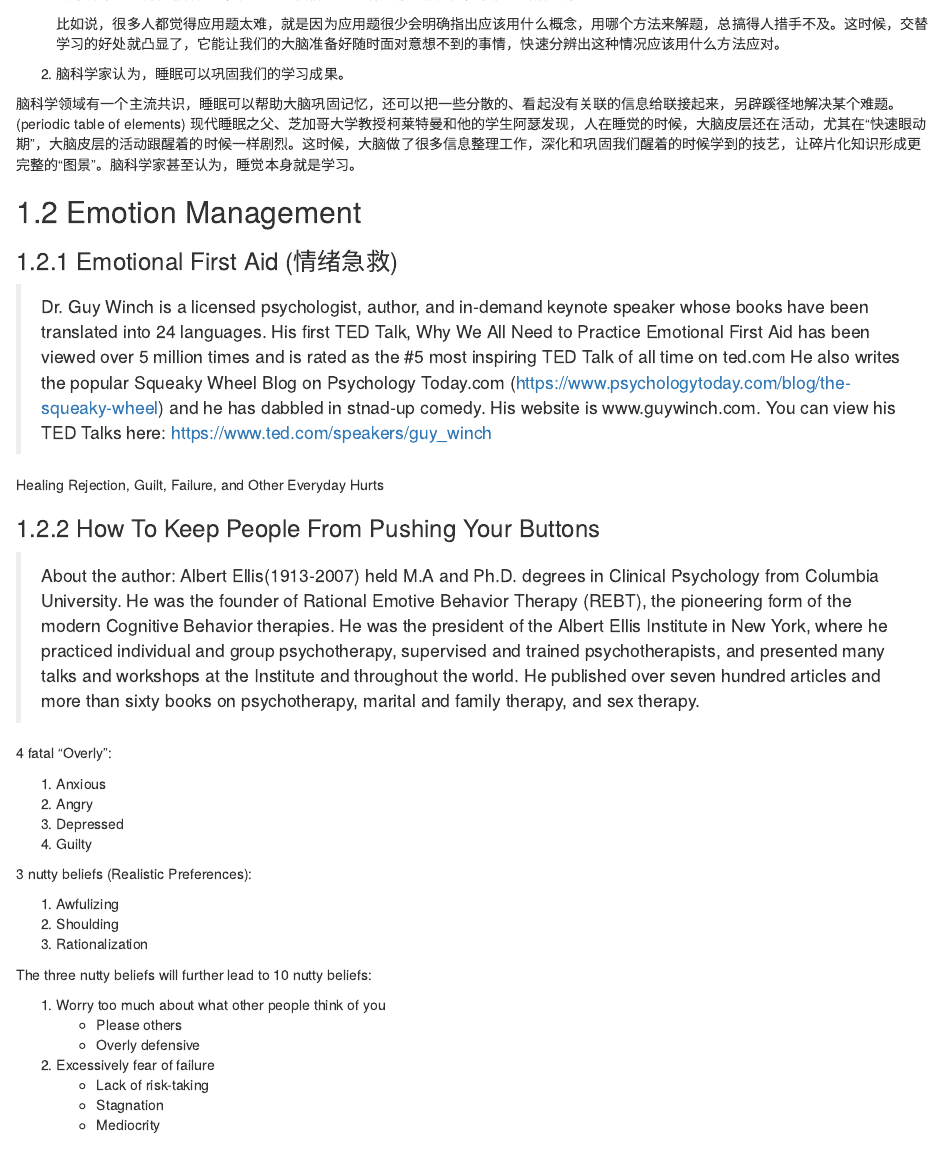
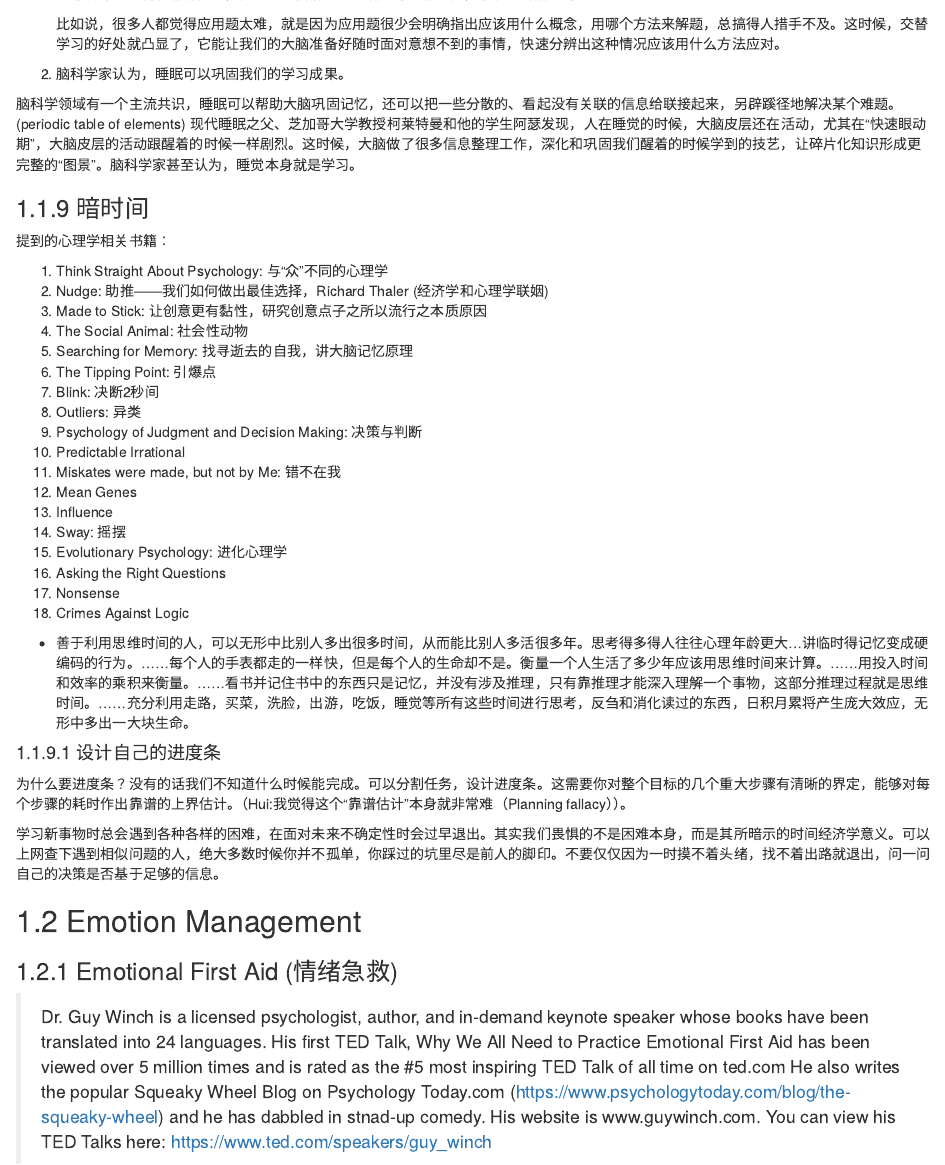
Before and after one commit to happyrabbit/notes, an R Markdown document (Reading/04-Self-development.Rmd): the page in a window 1100 px wide, from 8840 px down. Rendered offline with R 4.5, knitr and Pandoc, with nearby package versions; drawn as R Markdown's standard HTML page in place of the format the file asks for.

Commit message:
reading notes

```diff
--- a/Reading/04-Self-development.Rmd
+++ b/Reading/04-Self-development.Rmd
@@ -379,6 +379,39 @@ It often takes time for neural processing to take place, and time as well to bui
 
 脑科学领域有一个主流共识，睡眠可以帮助大脑巩固记忆，还可以把一些分散的、看起没有关联的信息给联接起来，另辟蹊径地解决某个难题。(periodic table of elements) 现代睡眠之父、芝加哥大学教授柯莱特曼和他的学生阿瑟发现，人在睡觉的时候，大脑皮层还在活动，尤其在“快速眼动期”，大脑皮层的活动跟醒着的时候一样剧烈。这时候，大脑做了很多信息整理工作，深化和巩固我们醒着的时候学到的技艺，让碎片化知识形成更完整的“图景”。脑科学家甚至认为，睡觉本身就是学习。
 
+###  暗时间
+
+提到的心理学相关书籍：
+
+1. Think Straight About Psychology: 与“众”不同的心理学
+2. Nudge: 助推——我们如何做出最佳选择，Richard Thaler (经济学和心理学联姻)
+3. Made to Stick: 让创意更有黏性，研究创意点子之所以流行之本质原因
+4. The Social Animal: 社会性动物
+5. Searching for Memory: 找寻逝去的自我，讲大脑记忆原理
+6. The Tipping Point: 引爆点
+7. Blink: 决断2秒间
+8. Outliers: 异类
+9. Psychology of Judgment and Decision Making: 决策与判断
+10. Predictable Irrational
+11. Miskates were made, but not by Me: 错不在我
+12. Mean Genes
+13. Influence
+14. Sway: 摇摆
+15. Evolutionary Psychology: 进化心理学
+16. Asking the Right Questions
+17. Nonsense
+18. Crimes Against Logic
+
+- 善于利用思维时间的人，可以无形中比别人多出很多时间，从而能比别人多活很多年。思考得多得人往往心理年龄更大…讲临时得记忆变成硬编码的行为。……每个人的手表都走的一样快，但是每个人的生命却不是。衡量一个人生活了多少年应该用思维时间来计算。......用投入时间和效率的乘积来衡量。......看书并记住书中的东西只是记忆，并没有涉及推理，只有靠推理才能深入理解一个事物，这部分推理过程就是思维时间。......充分利用走路，买菜，洗脸，出游，吃饭，睡觉等所有这些时间进行思考，反刍和消化读过的东西，日积月累将产生庞大效应，无形中多出一大块生命。
+
+#### 设计自己的进度条
+
+为什么要进度条？没有的话我们不知道什么时候能完成。可以分割任务，设计进度条。这需要你对整个目标的几个重大步骤有清晰的界定，能够对每个步骤的耗时作出靠谱的上界估计。（Hui:我觉得这个“靠谱估计”本身就非常难（Planning fallacy））。
+
+学习新事物时总会遇到各种各样的困难，在面对未来不确定性时会过早退出。其实我们畏惧的不是困难本身，而是其所暗示的时间经济学意义。可以上网查下遇到相似问题的人，绝大多数时候你并不孤单，你踩过的坑里尽是前人的脚印。不要仅仅因为一时摸不着头绪，找不着出路就退出，问一问自己的决策是否基于足够的信息。
+
+
+
 ## Emotion Management
 
 ### Emotional First Aid (情绪急救)
```
